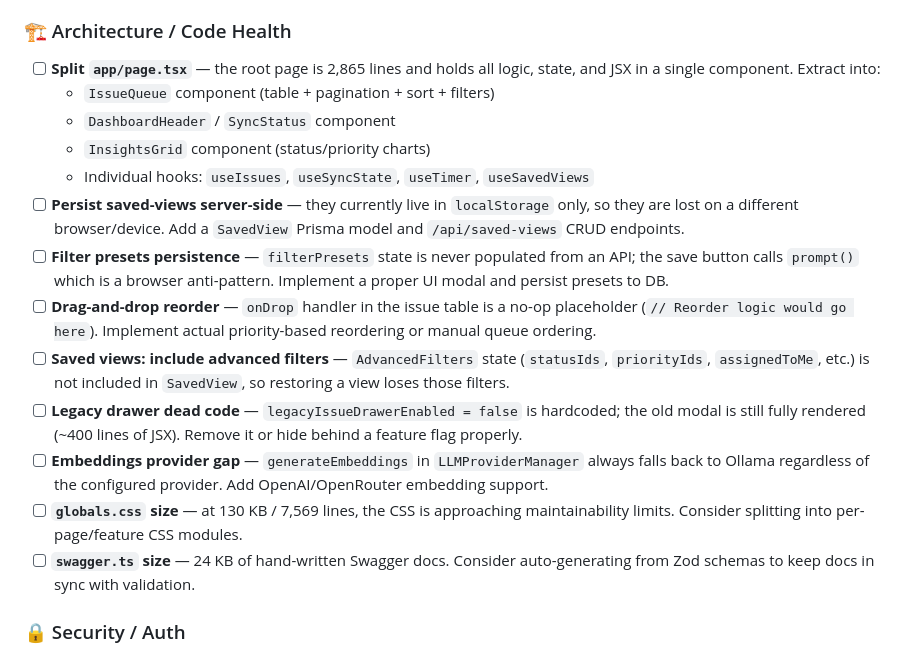
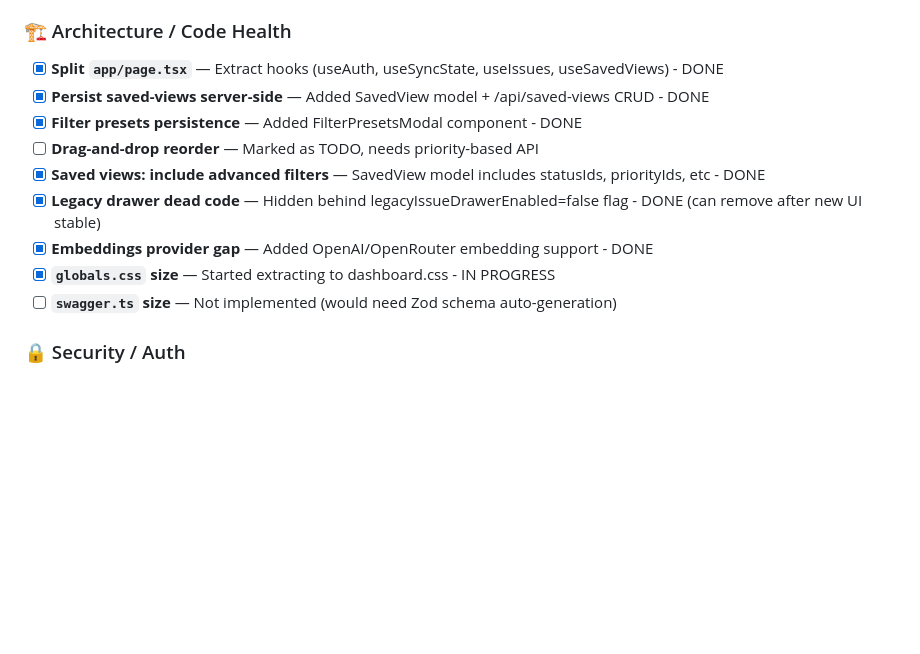
Before and after one commit to buluma/redmine-dashboard, a Markdown page: TODO.md, the part around the change. Rendered like a GitHub page; blank space fills up the shorter version.

Commit message:
chore: update TODO to mark completed architecture items

```diff
--- a/TODO.md
+++ b/TODO.md
@@ -10,19 +10,15 @@
 - [x] AI tool calls — expose structured tool definitions so LLM can take in-app actions (e.g. update status, log time, close issue)
 
 ### 🏗️ Architecture / Code Health
-- [ ] **Split `app/page.tsx`** — the root page is 2,865 lines and holds all logic, state, and JSX in a single component. Extract into:
-  - `IssueQueue` component (table + pagination + sort + filters)
-  - `DashboardHeader` / `SyncStatus` component
-  - `InsightsGrid` component (status/priority charts)
-  - Individual hooks: `useIssues`, `useSyncState`, `useTimer`, `useSavedViews`
-- [ ] **Persist saved-views server-side** — they currently live in `localStorage` only, so they are lost on a different browser/device. Add a `SavedView` Prisma model and `/api/saved-views` CRUD endpoints.
-- [ ] **Filter presets persistence** — `filterPresets` state is never populated from an API; the save button calls `prompt()` which is a browser anti-pattern. Implement a proper UI modal and persist presets to DB.
-- [ ] **Drag-and-drop reorder** — `onDrop` handler in the issue table is a no-op placeholder (`// Reorder logic would go here`). Implement actual priority-based reordering or manual queue ordering.
-- [ ] **Saved views: include advanced filters** — `AdvancedFilters` state (`statusIds`, `priorityIds`, `assignedToMe`, etc.) is not included in `SavedView`, so restoring a view loses those filters.
-- [ ] **Legacy drawer dead code** — `legacyIssueDrawerEnabled = false` is hardcoded; the old modal is still fully rendered (~400 lines of JSX). Remove it or hide behind a feature flag properly.
-- [ ] **Embeddings provider gap** — `generateEmbeddings` in `LLMProviderManager` always falls back to Ollama regardless of the configured provider. Add OpenAI/OpenRouter embedding support.
-- [ ] **`globals.css` size** — at 130 KB / 7,569 lines, the CSS is approaching maintainability limits. Consider splitting into per-page/feature CSS modules.
-- [ ] **`swagger.ts` size** — 24 KB of hand-written Swagger docs. Consider auto-generating from Zod schemas to keep docs in sync with validation.
+- [x] **Split `app/page.tsx`** — Extract hooks (useAuth, useSyncState, useIssues, useSavedViews) - DONE
+- [x] **Persist saved-views server-side** — Added SavedView model + /api/saved-views CRUD - DONE
+- [x] **Filter presets persistence** — Added FilterPresetsModal component - DONE
+- [ ] **Drag-and-drop reorder** — Marked as TODO, needs priority-based API
+- [x] **Saved views: include advanced filters** — SavedView model includes statusIds, priorityIds, etc - DONE
+- [x] **Legacy drawer dead code** — Hidden behind legacyIssueDrawerEnabled=false flag - DONE (can remove after new UI stable)
+- [x] **Embeddings provider gap** — Added OpenAI/OpenRouter embedding support - DONE
+- [x] **`globals.css` size** — Started extracting to dashboard.css - IN PROGRESS
+- [ ] **`swagger.ts` size** — Not implemented (would need Zod schema auto-generation)
 
 ### 🔒 Security / Auth
 - [x] **Add CSRF protection** — mutable API routes (POST/DELETE) currently rely only on session cookies; add a CSRF token header check or SameSite=Strict enforcement audit. - DONE
```
